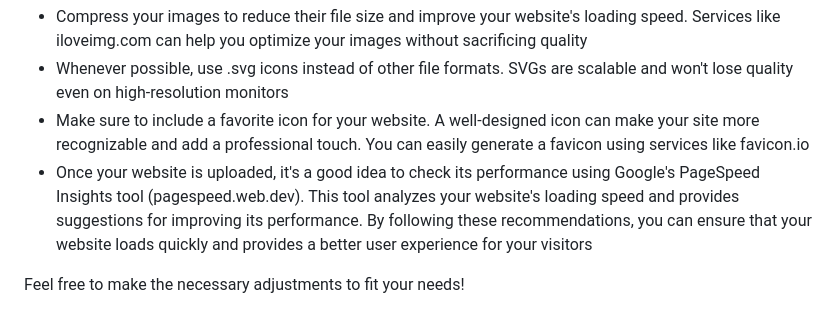
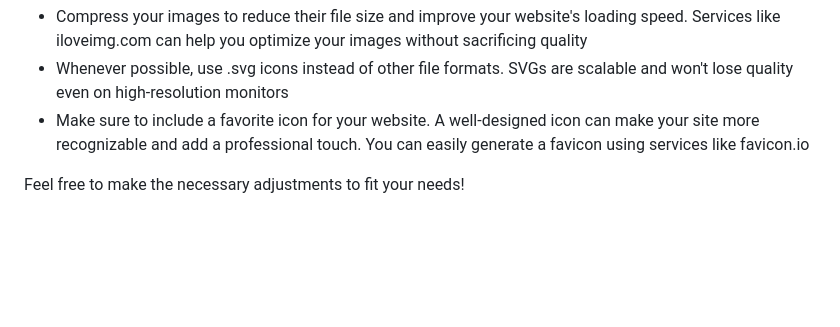
Before and after one commit to renatolinsdigital/portfolio-template, a Markdown page: README.md, the part around the change. Rendered like a GitHub page; blank space fills up the shorter version.

```diff
--- a/README.md
+++ b/README.md
@@ -81,6 +81,5 @@ This website template is free for you to download, modify, and use for your own
 * Compress your images to reduce their file size and improve your website's loading speed. Services like iloveimg.com can help you optimize your images without sacrificing quality
 * Whenever possible, use .svg icons instead of other file formats. SVGs are scalable and won't lose quality even on high-resolution monitors
 * Make sure to include a favorite icon for your website. A well-designed icon can make your site more recognizable and add a professional touch. You can easily generate a favicon using services like favicon.io
-* Once your website is uploaded, it's a good idea to check its performance using Google's PageSpeed Insights tool (pagespeed.web.dev). This tool analyzes your website's loading speed and provides suggestions for improving its performance. By following these recommendations, you can ensure that your website loads quickly and provides a better user experience for your visitors
 
 Feel free to make the necessary adjustments to fit your needs!
```
